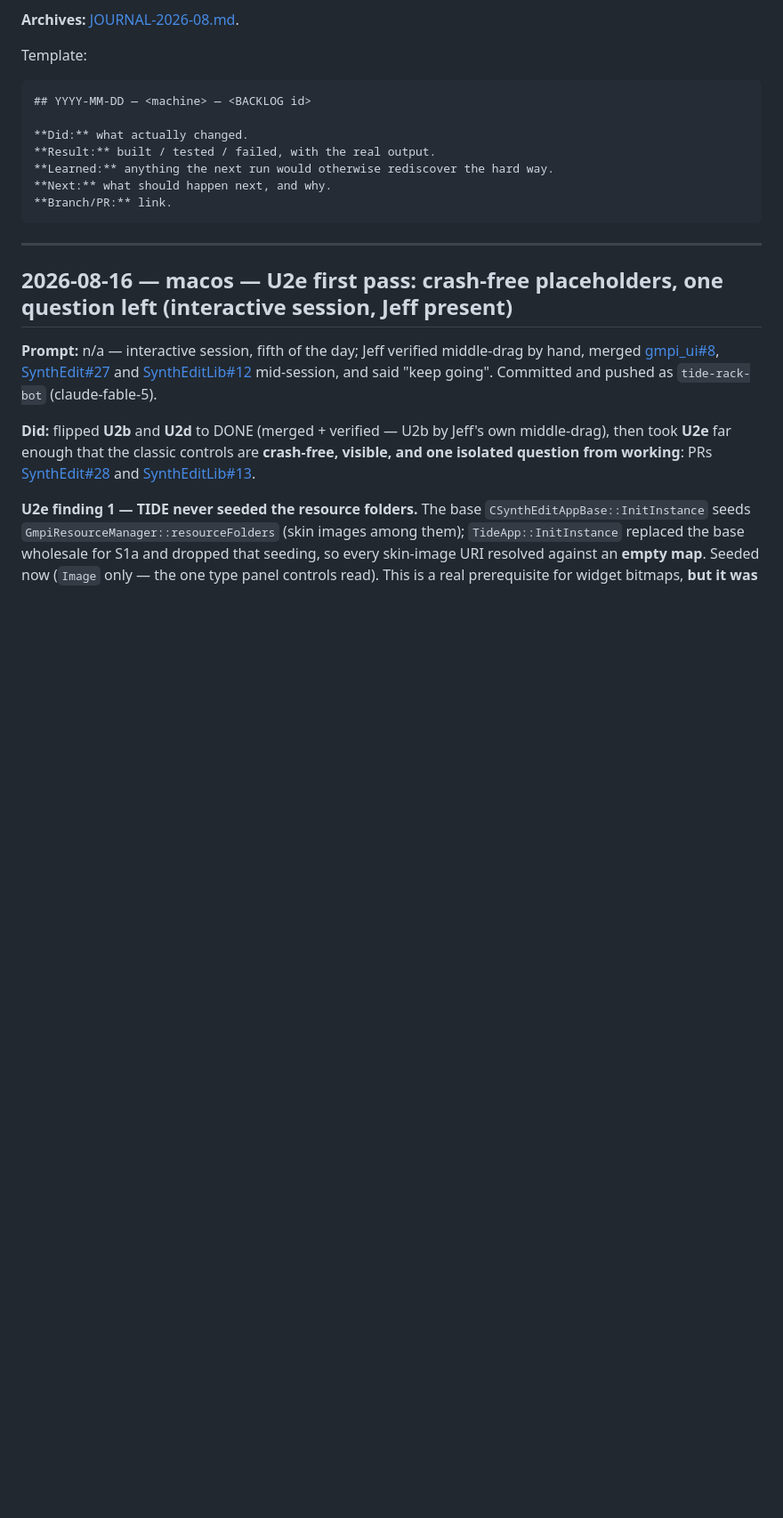
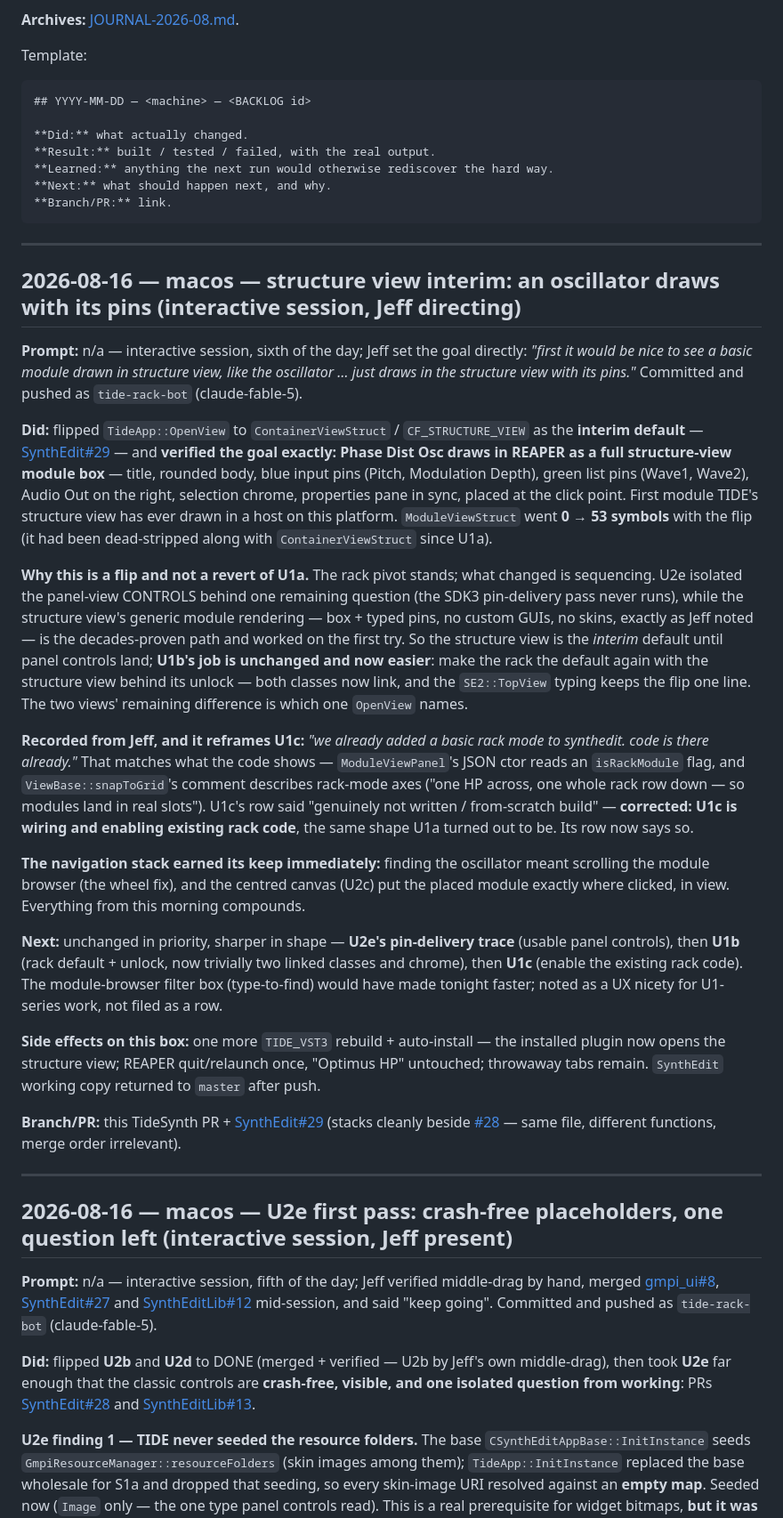
Before and after one commit to JeffMcClintock/TideSynth, a Markdown page: JOURNAL.md, the part around the change. Shown at 89% size. Rendered like a GitHub page; blank space fills up the shorter version.

Commit message:
Milestone: TIDE draws a real module; struct view interim; U1c corrected (#84)
Auto-merged by the A4 coordination tier: lint passed and every changed file is on the allowlist (scripts/automerge_eligible.py).

````diff
--- a/JOURNAL.md
+++ b/JOURNAL.md
@@ -43,6 +43,68 @@ Template:
 **Next:** what should happen next, and why.
 **Branch/PR:** link.
 ```
+
+---
+
+## 2026-08-16 — macos — structure view interim: an oscillator draws with its pins (interactive session, Jeff directing)
+
+**Prompt:** n/a — interactive session, sixth of the day; Jeff set the goal
+directly: *"first it would be nice to see a basic module drawn in structure
+view, like the oscillator … just draws in the structure view with its
+pins."* Committed and pushed as `tide-rack-bot` (claude-fable-5).
+
+**Did:** flipped `TideApp::OpenView` to `ContainerViewStruct` /
+`CF_STRUCTURE_VIEW` as the **interim default** —
+[SynthEdit#29](https://github.com/JeffMcClintock/SynthEdit/pull/29) — and
+**verified the goal exactly: Phase Dist Osc draws in REAPER as a full
+structure-view module box** — title, rounded body, blue input pins (Pitch,
+Modulation Depth), green list pins (Wave1, Wave2), Audio Out on the right,
+selection chrome, properties pane in sync, placed at the click point.
+First module TIDE's structure view has ever drawn in a host on this
+platform. `ModuleViewStruct` went **0 → 53 symbols** with the flip (it had
+been dead-stripped along with `ContainerViewStruct` since U1a).
+
+**Why this is a flip and not a revert of U1a.** The rack pivot stands;
+what changed is sequencing. U2e isolated the panel-view CONTROLS behind
+one remaining question (the SDK3 pin-delivery pass never runs), while the
+structure view's generic module rendering — box + typed pins, no custom
+GUIs, no skins, exactly as Jeff noted — is the decades-proven path and
+worked on the first try. So the structure view is the *interim* default
+until panel controls land; **U1b's job is unchanged and now easier**: make
+the rack the default again with the structure view behind its unlock —
+both classes now link, and the `SE2::TopView` typing keeps the flip one
+line. The two views' remaining difference is which one `OpenView` names.
+
+**Recorded from Jeff, and it reframes U1c:** *"we already added a basic
+rack mode to synthedit. code is there already."* That matches what the
+code shows — `ModuleViewPanel`'s JSON ctor reads an `isRackModule` flag,
+and `ViewBase::snapToGrid`'s comment describes rack-mode axes ("one HP
+across, one whole rack row down — so modules land in real slots"). U1c's
+row said "genuinely not written / from-scratch build" — **corrected: U1c
+is wiring and enabling existing rack code**, the same shape U1a turned out
+to be. Its row now says so.
+
+**The navigation stack earned its keep immediately:** finding the
+oscillator meant scrolling the module browser (the wheel fix), and the
+centred canvas (U2c) put the placed module exactly where clicked, in
+view. Everything from this morning compounds.
+
+**Next:** unchanged in priority, sharper in shape — **U2e's pin-delivery
+trace** (usable panel controls), then **U1b** (rack default + unlock,
+now trivially two linked classes and chrome), then **U1c** (enable the
+existing rack code). The module-browser filter box (type-to-find) would
+have made tonight faster; noted as a UX nicety for U1-series work, not
+filed as a row.
+
+**Side effects on this box:** one more `TIDE_VST3` rebuild + auto-install
+— the installed plugin now opens the structure view; REAPER quit/relaunch
+once, "Optimus HP" untouched; throwaway tabs remain. `SynthEdit` working
+copy returned to `master` after push.
+
+**Branch/PR:** this TideSynth PR +
+[SynthEdit#29](https://github.com/JeffMcClintock/SynthEdit/pull/29)
+(stacks cleanly beside [#28](https://github.com/JeffMcClintock/SynthEdit/pull/28)
+— same file, different functions, merge order irrelevant).
 
 ---
 
````
Also changed, not shown: BACKLOG.md (+3 -3 lines).
